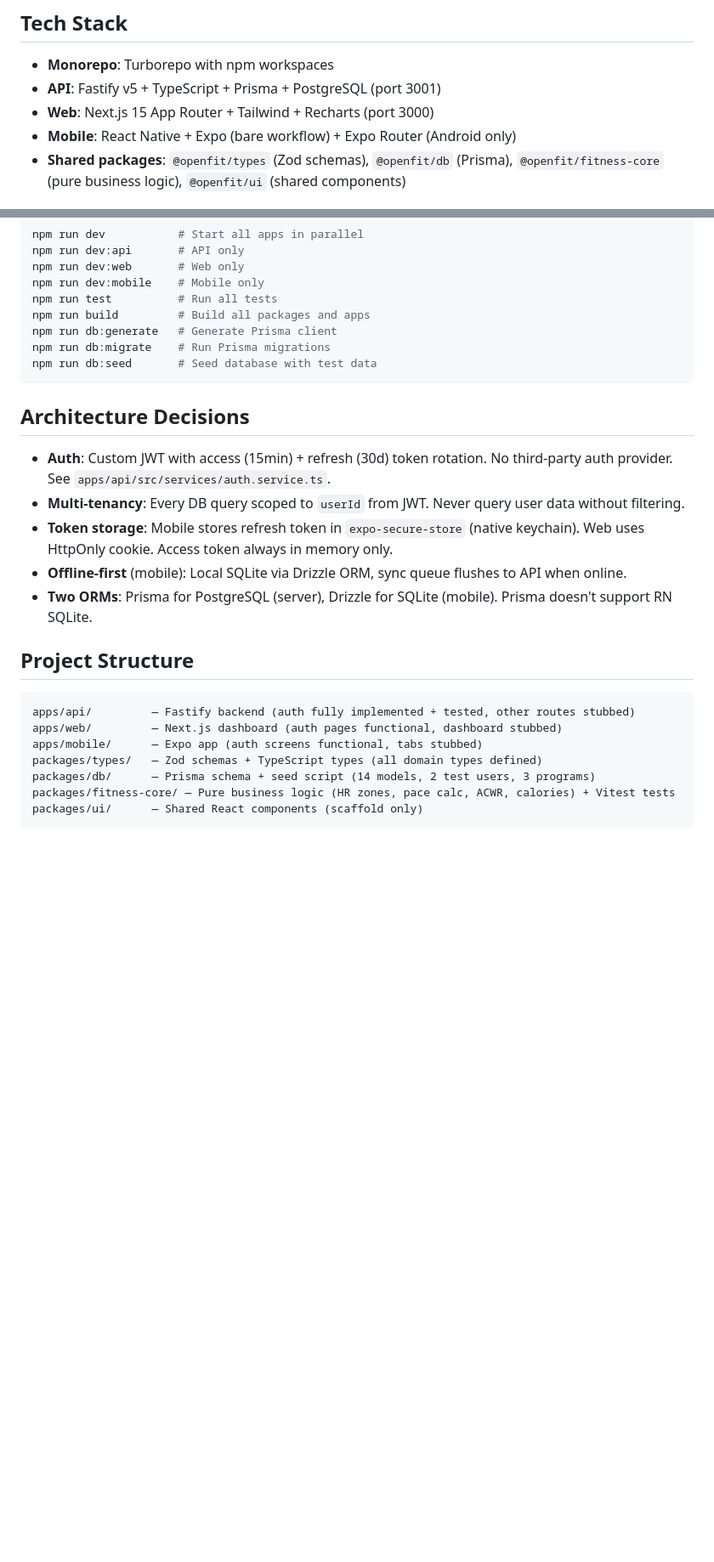
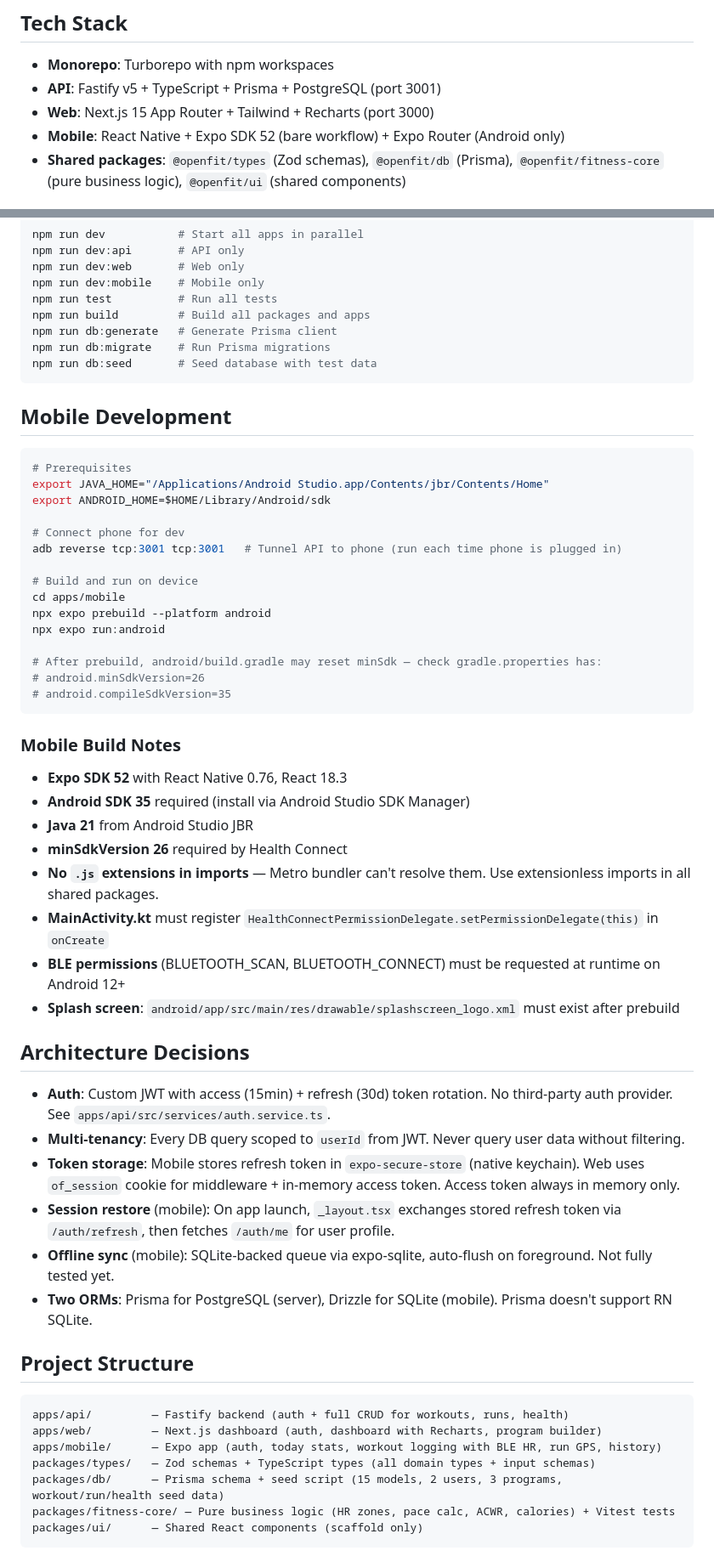
Before and after one commit to adrienfloor/OPENFIT, a Markdown page: CLAUDE.md, 2 parts joined by grey strips. Shown at 85% size. GitHub-like rendering; blank space fills up the shorter version.

````diff
--- a/CLAUDE.md
+++ b/CLAUDE.md
@@ -7,7 +7,7 @@ Full-stack open-source fitness platform. Connects wearables via Health Connect +
 - **Monorepo**: Turborepo with npm workspaces
 - **API**: Fastify v5 + TypeScript + Prisma + PostgreSQL (port 3001)
 - **Web**: Next.js 15 App Router + Tailwind + Recharts (port 3000)
-- **Mobile**: React Native + Expo (bare workflow) + Expo Router (Android only)
+- **Mobile**: React Native + Expo SDK 52 (bare workflow) + Expo Router (Android only)
 - **Shared packages**: `@openfit/types` (Zod schemas), `@openfit/db` (Prisma), `@openfit/fitness-core` (pure business logic), `@openfit/ui` (shared components)
 
 ## Node Version
@@ -26,20 +26,50 @@ npm run db:migrate    # Run Prisma migrations
 npm run db:seed       # Seed database with test data
 ```
 
+## Mobile Development
+```bash
+# Prerequisites
+export JAVA_HOME="/Applications/Android Studio.app/Contents/jbr/Contents/Home"
+export ANDROID_HOME=$HOME/Library/Android/sdk
+
+# Connect phone for dev
+adb reverse tcp:3001 tcp:3001   # Tunnel API to phone (run each time phone is plugged in)
+
+# Build and run on device
+cd apps/mobile
+npx expo prebuild --platform android
+npx expo run:android
+
+# After prebuild, android/build.gradle may reset minSdk — check gradle.properties has:
+# android.minSdkVersion=26
+# android.compileSdkVersion=35
+```
+
+### Mobile Build Notes
+- **Expo SDK 52** with React Native 0.76, React 18.3
+- **Android SDK 35** required (install via Android Studio SDK Manager)
+- **Java 21** from Android Studio JBR
+- **minSdkVersion 26** required by Health Connect
+- **No `.js` extensions in imports** — Metro bundler can't resolve them. Use extensionless imports in all shared packages.
+- **MainActivity.kt** must register `HealthConnectPermissionDelegate.setPermissionDelegate(this)` in `onCreate`
+- **BLE permissions** (BLUETOOTH_SCAN, BLUETOOTH_CONNECT) must be requested at runtime on Android 12+
+- **Splash screen**: `android/app/src/main/res/drawable/splashscreen_logo.xml` must exist after prebuild
+
 ## Architecture Decisions
 - **Auth**: Custom JWT with access (15min) + refresh (30d) token rotation. No third-party auth provider. See `apps/api/src/services/auth.service.ts`.
 - **Multi-tenancy**: Every DB query scoped to `userId` from JWT. Never query user data without filtering.
-- **Token storage**: Mobile stores refresh token in `expo-secure-store` (native keychain). Web uses HttpOnly cookie. Access token always in memory only.
-- **Offline-first** (mobile): Local SQLite via Drizzle ORM, sync queue flushes to API when online.
+- **Token storage**: Mobile stores refresh token in `expo-secure-store` (native keychain). Web uses `of_session` cookie for middleware + in-memory access token. Access token always in memory only.
+- **Session restore** (mobile): On app launch, `_layout.tsx` exchanges stored refresh token via `/auth/refresh`, then fetches `/auth/me` for user profile.
+- **Offline sync** (mobile): SQLite-backed queue via expo-sqlite, auto-flush on foreground. Not fully tested yet.
 - **Two ORMs**: Prisma for PostgreSQL (server), Drizzle for SQLite (mobile). Prisma doesn't support RN SQLite.
 
 ## Project Structure
 ```
-apps/api/         — Fastify backend (auth fully implemented + tested, other routes stubbed)
-apps/web/         — Next.js dashboard (auth pages functional, dashboard stubbed)
-apps/mobile/      — Expo app (auth screens functional, tabs stubbed)
-packages/types/   — Zod schemas + TypeScript types (all domain types defined)
-packages/db/      — Prisma schema + seed script (14 models, 2 test users, 3 programs)
+apps/api/         — Fastify backend (auth + full CRUD for workouts, runs, health)
+apps/web/         — Next.js dashboard (auth, dashboard with Recharts, program builder)
+apps/mobile/      — Expo app (auth, today stats, workout logging with BLE HR, run GPS, history)
+packages/types/   — Zod schemas + TypeScript types (all domain types + input schemas)
+packages/db/      — Prisma schema + seed script (15 models, 2 users, 3 programs, workout/run/health seed data)
 packages/fitness-core/ — Pure business logic (HR zones, pace calc, ACWR, calories) + Vitest tests
 packages/ui/      — Shared React components (scaffold only)
 ```
````
Also changed, not shown: other parts of CLAUDE.md (+67 -19 lines).
